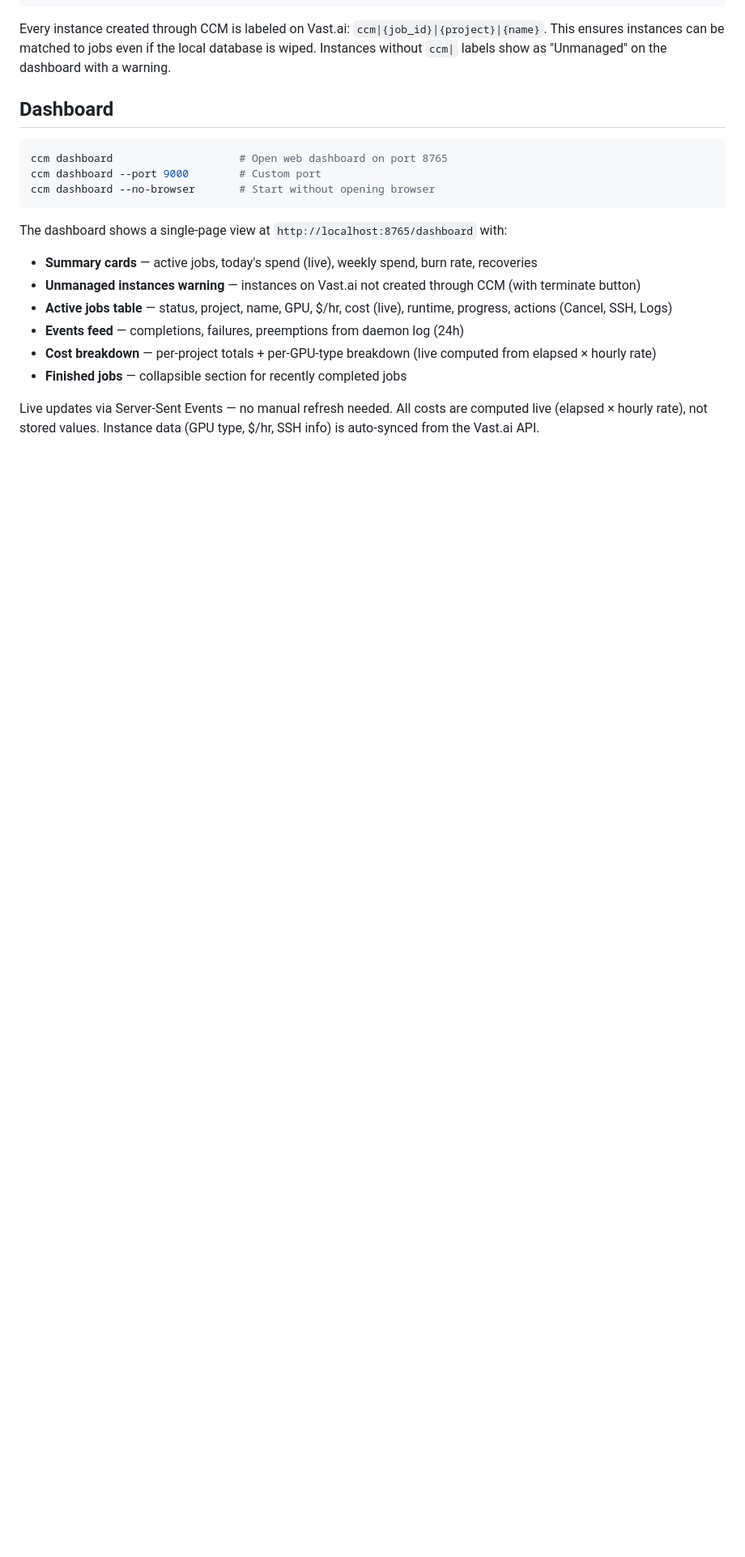
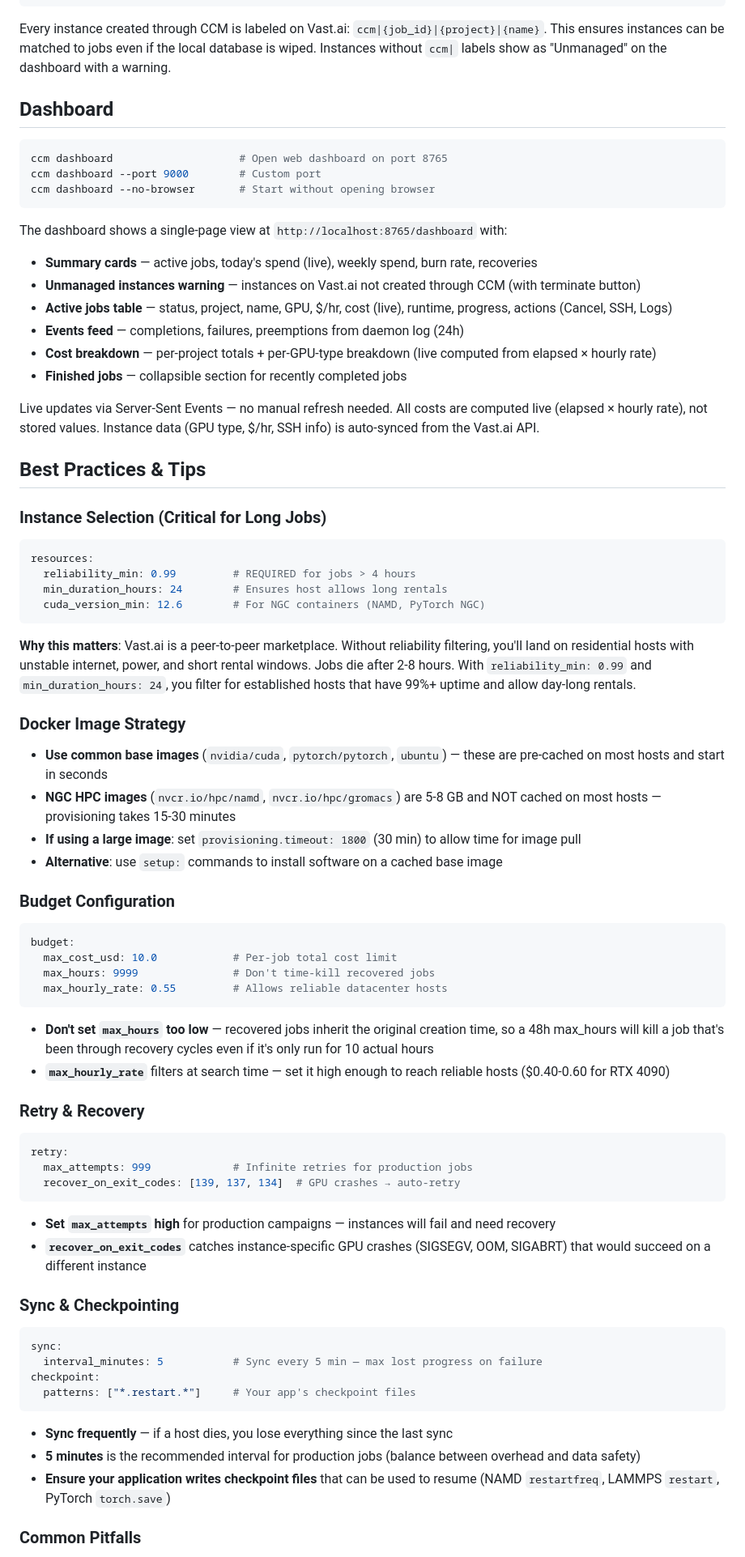
Before and after one commit to fl-sean03/cloudcomputemanager, a Markdown page: docs/usage.md, the part around one of its changes. Shown at 81% size. Drawn GitHub-style; blank space fills up the shorter version.

Commit message:
Add best practices section to usage.md
Covers instance selection (reliability, duration filters), Docker image
strategy, budget config, retry/recovery, sync/checkpointing, common
pitfalls, and cost estimation table. Informed by 6-day hydrogenation
ensemble campaign experience.

Co-Authored-By: Claude Opus 4.6 (1M context) <noreply@anthropic.com>

````diff
--- a/docs/usage.md
+++ b/docs/usage.md
@@ -441,3 +441,61 @@ The dashboard shows a single-page view at `http://localhost:8765/dashboard` with
 
 Live updates via Server-Sent Events — no manual refresh needed. All costs are computed live (elapsed × hourly rate), not stored values. Instance data (GPU type, $/hr, SSH info) is auto-synced from the Vast.ai API.
 
+## Best Practices & Tips
+
+### Instance Selection (Critical for Long Jobs)
+
+```yaml
+resources:
+  reliability_min: 0.99         # REQUIRED for jobs > 4 hours
+  min_duration_hours: 24        # Ensures host allows long rentals
+  cuda_version_min: 12.6        # For NGC containers (NAMD, PyTorch NGC)
+```
+
+**Why this matters**: Vast.ai is a peer-to-peer marketplace. Without reliability filtering, you'll land on residential hosts with unstable internet, power, and short rental windows. Jobs die after 2-8 hours. With `reliability_min: 0.99` and `min_duration_hours: 24`, you filter for established hosts that have 99%+ uptime and allow day-long rentals.
+
+### Docker Image Strategy
+
+- **Use common base images** (`nvidia/cuda`, `pytorch/pytorch`, `ubuntu`) — these are pre-cached on most hosts and start in seconds
+- **NGC HPC images** (`nvcr.io/hpc/namd`, `nvcr.io/hpc/gromacs`) are 5-8 GB and NOT cached on most hosts — provisioning takes 15-30 minutes
+- **If using a large image**: set `provisioning.timeout: 1800` (30 min) to allow time for image pull
+- **Alternative**: use `setup:` commands to install software on a cached base image
+
+### Budget Configuration
+
+```yaml
+budget:
+  max_cost_usd: 10.0            # Per-job total cost limit
+  max_hours: 9999               # Don't time-kill recovered jobs
+  max_hourly_rate: 0.55         # Allows reliable datacenter hosts
+```
+
+- **Don't set `max_hours` too low** — recovered jobs inherit the original creation time, so a 48h max_hours will kill a job that's been through recovery cycles even if it's only run for 10 actual hours
+- **`max_hourly_rate`** filters at search time — set it high enough to reach reliable hosts ($0.40-0.60 for RTX 4090)
+
+### Retry & Recovery
+
+```yaml
+retry:
+  max_attempts: 999             # Infinite retries for production jobs
+  recover_on_exit_codes: [139, 137, 134]  # GPU crashes → auto-retry
+```
+
+- **Set `max_attempts` high** for production campaigns — instances will fail and need recovery
+- **`recover_on_exit_codes`** catches instance-specific GPU crashes (SIGSEGV, OOM, SIGABRT) that would succeed on a different instance
+
+### Sync & Checkpointing
+
+```yaml
+sync:
+  interval_minutes: 5           # Sync every 5 min — max lost progress on failure
+checkpoint:
+  patterns: ["*.restart.*"]     # Your app's checkpoint files
+```
+
+- **Sync frequently** — if a host dies, you lose everything since the last sync
+- **5 minutes** is the recommended interval for production jobs (balance between overhead and data safety)
+- **Ensure your application writes checkpoint files** that can be used to resume (NAMD `restartfreq`, LAMMPS `restart`, PyTorch `torch.save`)
+
+### Common Pitfalls
+
````
Also changed, not shown: other parts of docs/usage.md (+17 -0 lines).
